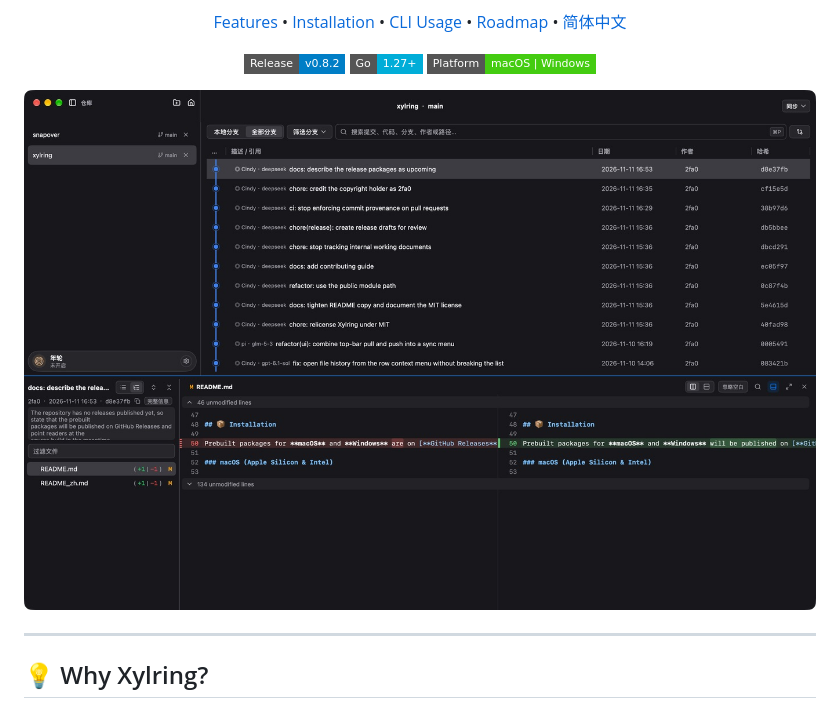
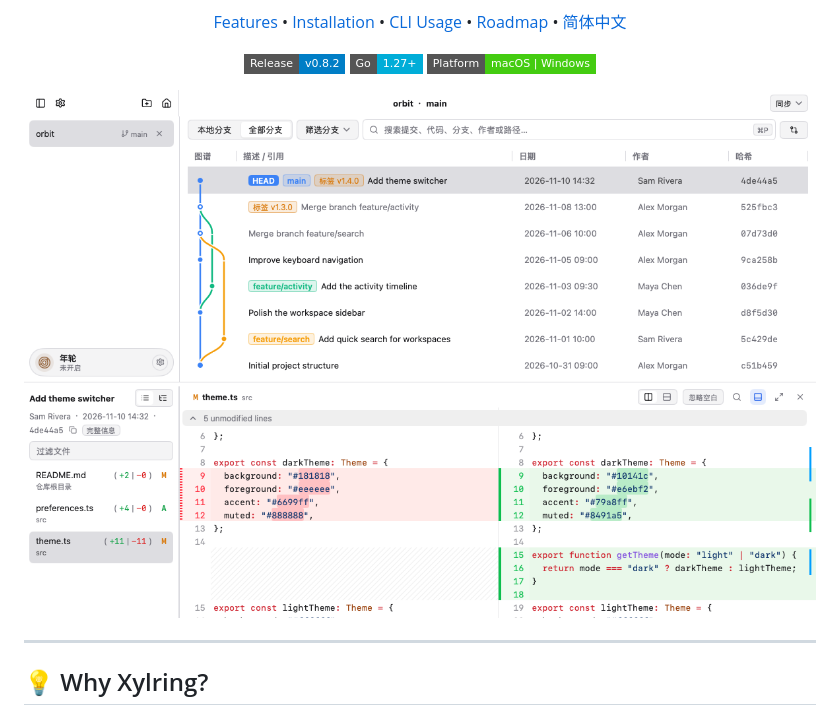
Before and after one commit to 2fa0/xylring, a Markdown page: README.md, the part around the change. Drawn GitHub-style; pictures changed too: docs/images/screenshot.jpg (deleted), docs/images/screenshot.png (added); badges without logos.

Commit message:
docs: refresh README screenshot
Show a light theme with a sample repository, branch graph, and code diff.

Assisted-by: Cindy (https://cindy.app)

AI-Agent: Cindy
AI-Model: gpt-6.1-terra

```diff
--- a/README.md
+++ b/README.md
@@ -24,7 +24,7 @@
 </p>
 
 <p align="center">
-  <img src="docs/images/screenshot.jpg" alt="Xylring repository history and diff" width="900" />
+  <img src="docs/images/screenshot.png" alt="Xylring repository history and diff" width="900" />
 </p>
 
 ---
```
Also changed, not shown: README_zh.md (+1 -1 lines).
